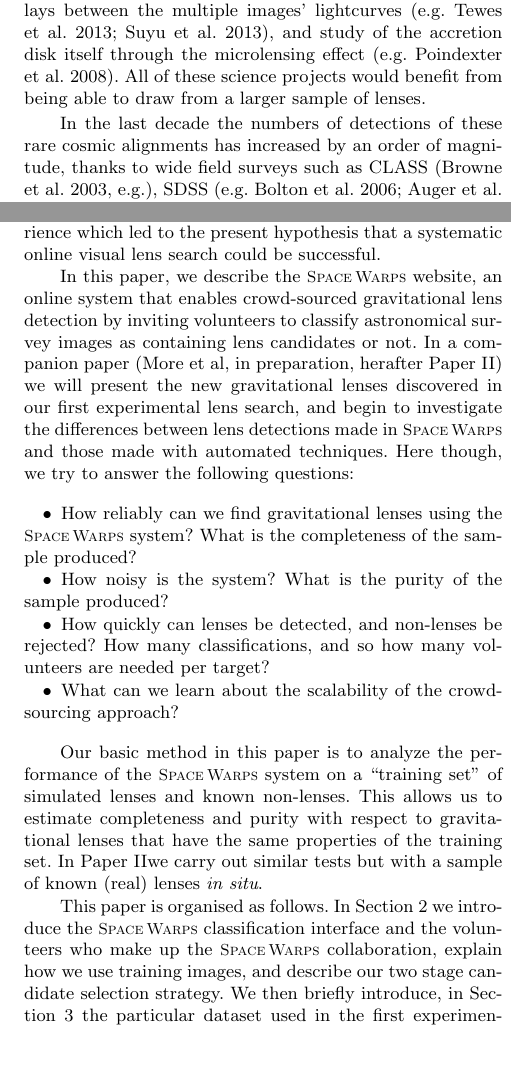
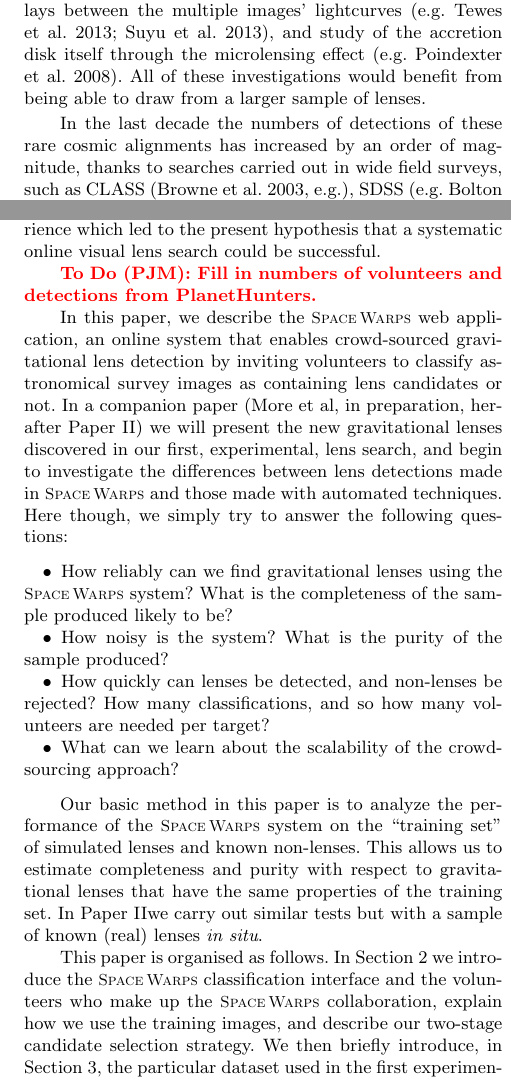
Before and after one commit to drphilmarshall/SpaceWarps, a LaTeX paper (doc/sw-system.tex): two parts of the columns of pages 2 and 3 of 18, joined at a grey line, cut so that both start at the same text, the shorter picture padded with empty space. Compiled offline with pdfLaTeX; a LaTeX package or settings file that is missing is left out.

Commit message:
todo: look up PH numbers

```diff
--- a/doc/sw-system.tex
+++ b/doc/sw-system.tex
@@ -108,6 +104,0 @@ deeper, higher resolution view of the distant universe through these ``cosmic
-telescopes'' \citep[e.g.][]{StarkEtal2008,NewtonEtal2011}. Lensed quasars enable
-cosmography via the time delays between the multiple images' lightcurves
-\citep[e.g.][]{TewesEtal2013,SuyuEtal2013}, and study of the accretion disk itself
-through the microlensing effect \citep[e.g.][]{PoindexterEtal2008}. All of these
-science projects would benefit from being able to draw from a larger sample of
-lenses.
@@ -114,6 +108,13 @@ lenses.
+telescopes'' \citep[e.g.][]{StarkEtal2008,NewtonEtal2011}. Lensed quasars
+enable cosmography via the time delays between the multiple images'
+lightcurves \citep[e.g.][]{TewesEtal2013,SuyuEtal2013}, and study of the
+accretion disk itself through the microlensing effect
+\citep[e.g.][]{PoindexterEtal2008}. All of these investigations would
+benefit from being able to draw from a larger sample of lenses.
 
 In the last decade the numbers of detections of these rare cosmic alignments
-has increased by an order of magnitude, thanks to wide field surveys such as
+has increased by an order of magnitude, thanks to searches carried out in
+wide field surveys, such as
 CLASS \citep[e.g.]{BrowneEtal2003}, SDSS \citep[e.g.][]
 {BoltonEtal2006,AugerEtal2010b,TreuEtal2011,InadaEtal2012}, CFHTLS
 \citep[e.g.][]{MoreEtal2012,GavazziEtal2014}, Herschel
@@ -172 +168,0 @@ all performed entirely visual searches for lenses in HST imaging.
-Visual image inspection seems, at present, unavoidable at some level when
@@ -184,0 +173 @@ inspectors, or both.
+Visual image inspection thus seems, at present, unavoidable at some level when
@@ -212,19 +213,21 @@ in an informal Galaxy Zoo gravitational lens search, an experience which led
 to the present hypothesis that a systematic online visual lens search could be
 successful.
 
-In this paper, we describe the \sw website, an online system that enables
-crowd-sourced gravitational lens detection by inviting volunteers to classify
-astronomical survey images as containing lens candidates or not.  In a
-companion paper (More et al, in preparation, herafter \papertwo) we will
-present the new gravitational lenses discovered in our first experimental lens
-search, and begin to investigate the differences between lens detections made
-in \sw and those made with automated techniques. Here though, we try to answer
-the following questions:
+\todo{PJM}{Fill in numbers of volunteers and detections from PlanetHunters.}
+
+In this paper, we describe the \sw web application, an online system that
+enables  crowd-sourced gravitational lens detection by inviting volunteers to
+classify astronomical survey images as containing lens candidates or not.  In
+a companion paper (More et al, in preparation, herafter \papertwo) we will
+present the new gravitational lenses discovered in our first, experimental,
+lens search, and begin to investigate the differences between lens detections
+made in \sw and those made with automated techniques. Here though, we simply
+try to answer the following questions:
 
 \begin{itemize}
 
 \item How reliably can we find gravitational lenses using the \sw
-system? What is the completeness of the sample produced?
+system? What is the completeness of the sample produced likely to be?
 
 \item How noisy is the system? What is the purity of the sample
 produced?
@@ -237,14 +240,14 @@ How many classifications, and so how many volunteers are needed per target?
 \end{itemize}
 
 Our basic method in this paper is to analyze the performance of the \sw system
-on a ``training set'' of simulated lenses and known non-lenses. This allows us
-to estimate completeness and purity with respect to gravitational lenses that
-have the same properties of the training set. In \papertwo we carry
-out similar tests but with a sample of known (real) lenses {\it in situ}.
+on the ``training set'' of simulated lenses and known non-lenses. This allows
+us to estimate completeness and purity with respect to gravitational lenses
+that have the same properties of the training set. In \papertwo we carry out
+similar tests but with a sample of known (real) lenses {\it in situ}.
 
 This paper is organised as follows.  In \Sref{sec:design} we introduce the \sw
 classification interface and the volunteers who make up the \sw
-collaboration,  explain how we use training images, and describe our two stage
-candidate selection strategy. We then briefly introduce, in \Sref{sec:data}
-the particular dataset used in the first experimental tests of the \sw system,
-and how we prepared the images prior to displaying them in the web interface.
+collaboration,  explain how we use the training images, and describe our
+two-stage candidate selection strategy. We then briefly introduce, in
+\Sref{sec:data}, the particular dataset used in the first experimental tests
+of the \sw system, and how we prepared the images prior to displaying them in
```
Also changed, not shown: doc/sw-system.tex (111 more changed lines).
